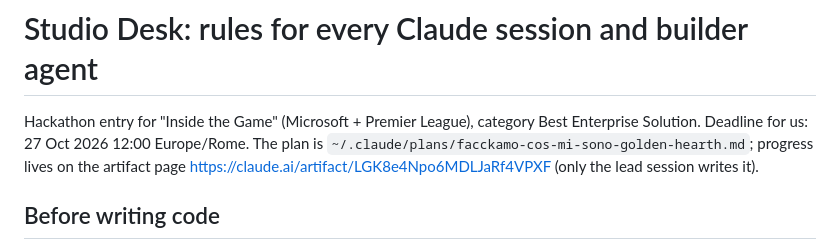
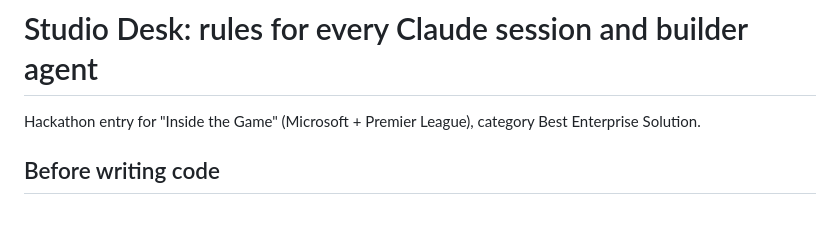
Before and after one commit to Guepe99/studio-desk, a Markdown page: CLAUDE.md, the part around the change. GitHub-like rendering; blank space fills up the shorter version.

Commit message:
CLAUDE.md: the internal plan, deadline and progress page stay out of the public repo
Co-Authored-By: Claude Opus 5.5 <noreply@anthropic.com>

```diff
--- a/CLAUDE.md
+++ b/CLAUDE.md
@@ -1,9 +1,7 @@
 # Studio Desk: rules for every Claude session and builder agent
 
 Hackathon entry for "Inside the Game" (Microsoft + Premier League), category Best Enterprise
-Solution. Deadline for us: 27 Oct 2026 12:00 Europe/Rome. The plan is
-`~/.claude/plans/facckamo-cos-mi-sono-golden-hearth.md`; progress lives on the artifact page
-https://claude.ai/artifact/LGK8e4Npo6MDLJaRf4VPXF (only the lead session writes it).
+Solution.
 
 ## Before writing code
 
```
